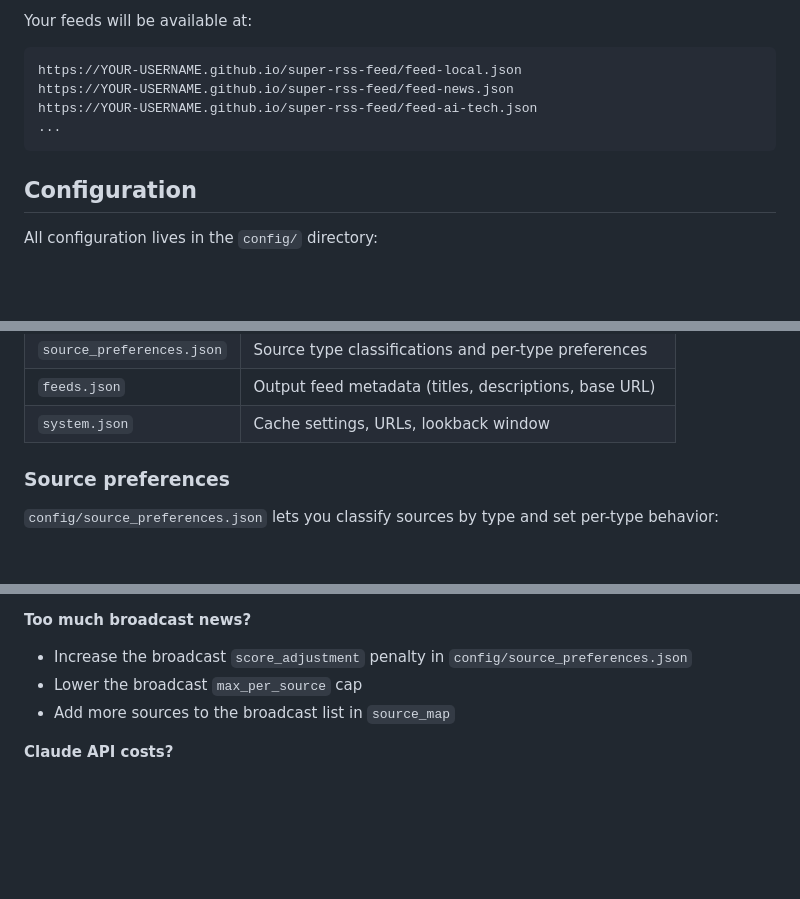
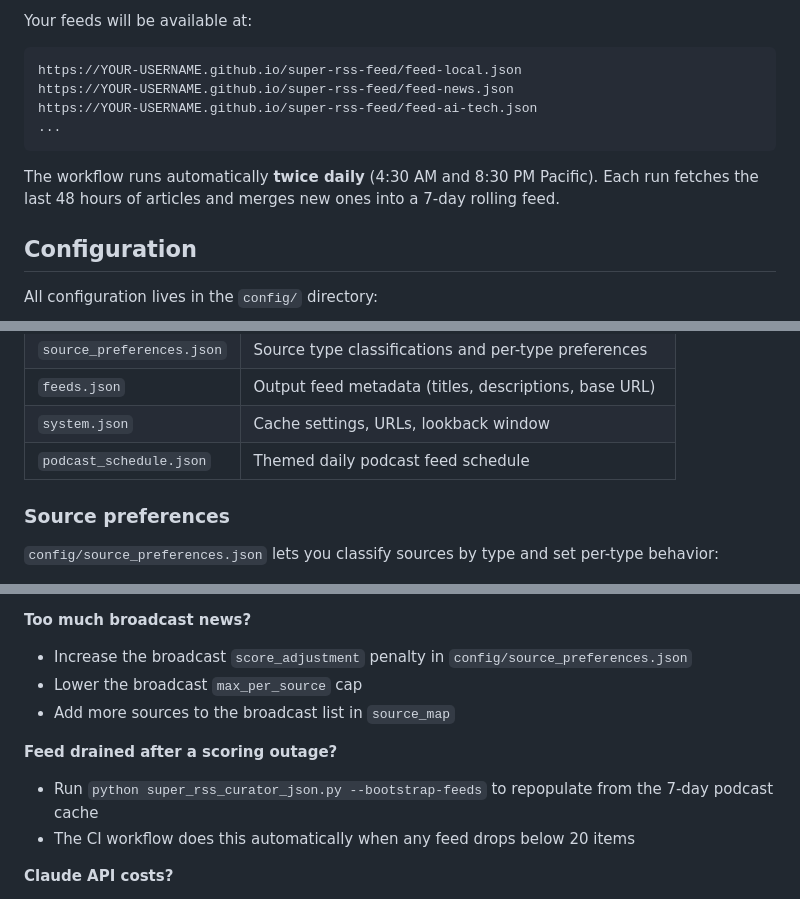
Before and after one commit to zirnhelt/super-rss-feed, a Markdown page: README.md, 3 parts joined by grey strips. GitHub-like rendering; blank space fills up the shorter version.

````diff
--- a/README.md
+++ b/README.md
@@ -60,6 +70,9 @@ https://YOUR-USERNAME.github.io/super-rss-feed/feed-ai-tech.json
 ...
 ```
 
+The workflow runs automatically **twice daily** (4:30 AM and 8:30 PM Pacific).
+Each run fetches the last 48 hours of articles and merges new ones into a 7-day rolling feed.
+
 ## Configuration
 
 All configuration lives in the `config/` directory:
@@ -74,6 +87,7 @@ All configuration lives in the `config/` directory:
 | `source_preferences.json` | Source type classifications and per-type preferences |
 | `feeds.json` | Output feed metadata (titles, descriptions, base URL) |
 | `system.json` | Cache settings, URLs, lookback window |
+| `podcast_schedule.json` | Themed daily podcast feed schedule |
 
 ### Source preferences
 
@@ -186,6 +245,10 @@ python config_loader.py
 - Lower the broadcast `max_per_source` cap
 - Add more sources to the broadcast list in `source_map`
 
+**Feed drained after a scoring outage?**
+- Run `python super_rss_curator_json.py --bootstrap-feeds` to repopulate from the 7-day podcast cache
+- The CI workflow does this automatically when any feed drops below 20 items
+
 **Claude API costs?**
 - ~0.5-2 cents per run depending on cache hit rate
 - Scored article cache reduces API calls by 65-90%
````
Also changed, not shown: other parts of README.md (+68 -13 lines).
